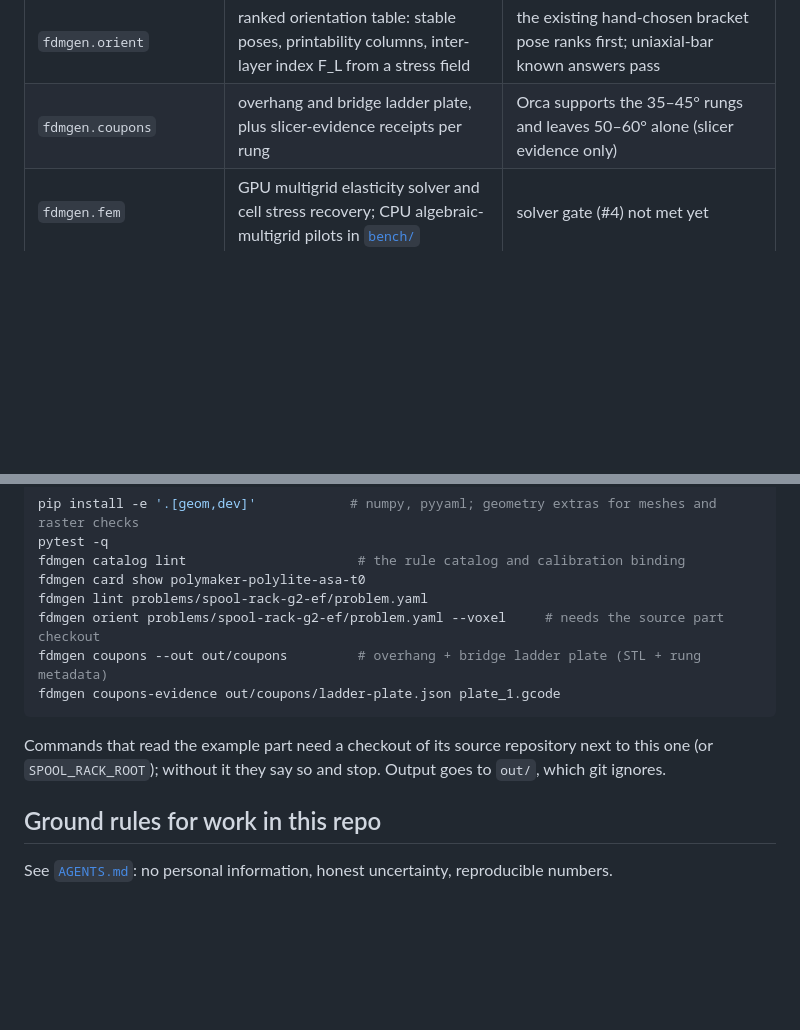
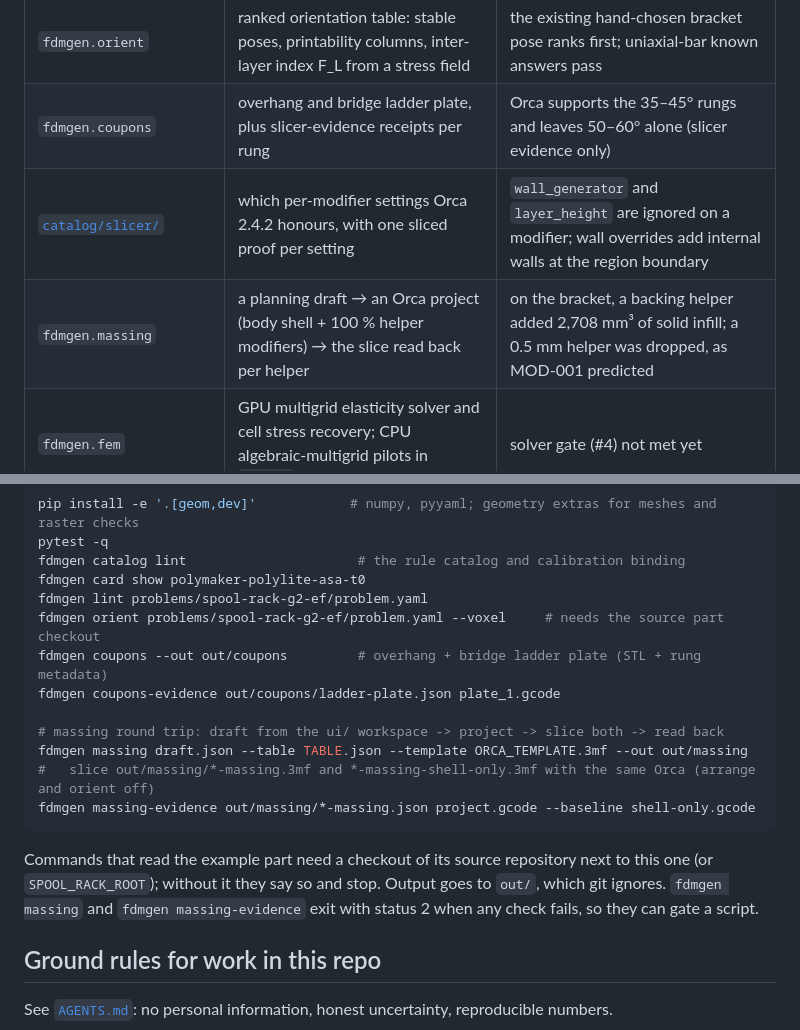
Before and after one commit to thereprocase/fdm-design-toy, a Markdown page: README.md, 2 parts joined by grey strips. GitHub-like rendering; blank space fills up the shorter version.

Commit message:
README: capability file and massing round trip in the status table and quickstart

````diff
--- a/README.md
+++ b/README.md
@@ -26,6 +26,8 @@ exists yet. What runs today:
 | [`problems/`](problems/) | `problem.yaml` generated from pinned sources, with a lint that checks load resultants and cross-file consistency | load split matches the pinned reference to 1e-12 |
 | `fdmgen.orient` | ranked orientation table: stable poses, printability columns, inter-layer index F_L from a stress field | the existing hand-chosen bracket pose ranks first; uniaxial-bar known answers pass |
 | `fdmgen.coupons` | overhang and bridge ladder plate, plus slicer-evidence receipts per rung | Orca supports the 35–45° rungs and leaves 50–60° alone (slicer evidence only) |
+| [`catalog/slicer/`](catalog/slicer/) | which per-modifier settings Orca 2.4.2 honours, with one sliced proof per setting | `wall_generator` and `layer_height` are ignored on a modifier; wall overrides add internal walls at the region boundary |
+| `fdmgen.massing` | a planning draft → an Orca project (body shell + 100 % helper modifiers) → the slice read back per helper | on the bracket, a backing helper added 2,708 mm³ of solid infill; a 0.5 mm helper was dropped, as MOD-001 predicted |
 | `fdmgen.fem` | GPU multigrid elasticity solver and cell stress recovery; CPU algebraic-multigrid pilots in [`bench/`](bench/) | solver gate (#4) not met yet |
 | [`ui/`](ui/) | local browser workspace for comparing orientation evidence and drafting shell and helper regions | draft sketches record intent only; modifier geometry and strength checks come from the Python tools; see [`ui/README.md`](ui/README.md) |
 
@@ -55,10 +57,17 @@ fdmgen lint problems/spool-rack-g2-ef/problem.yaml
 fdmgen orient problems/spool-rack-g2-ef/problem.yaml --voxel     # needs the source part checkout
 fdmgen coupons --out out/coupons         # overhang + bridge ladder plate (STL + rung metadata)
 fdmgen coupons-evidence out/coupons/ladder-plate.json plate_1.gcode
+
+# massing round trip: draft from the ui/ workspace -> project -> slice both -> read back
+fdmgen massing draft.json --table TABLE.json --template ORCA_TEMPLATE.3mf --out out/massing
+#   slice out/massing/*-massing.3mf and *-massing-shell-only.3mf with the same Orca (arrange and orient off)
+fdmgen massing-evidence out/massing/*-massing.json project.gcode --baseline shell-only.gcode
 ```
 
 Commands that read the example part need a checkout of its source repository next to this one
 (or `SPOOL_RACK_ROOT`); without it they say so and stop. Output goes to `out/`, which git ignores.
+`fdmgen massing` and `fdmgen massing-evidence` exit with status 2 when any check fails, so they can
+gate a script.
 
 ## Ground rules for work in this repo
 
````
